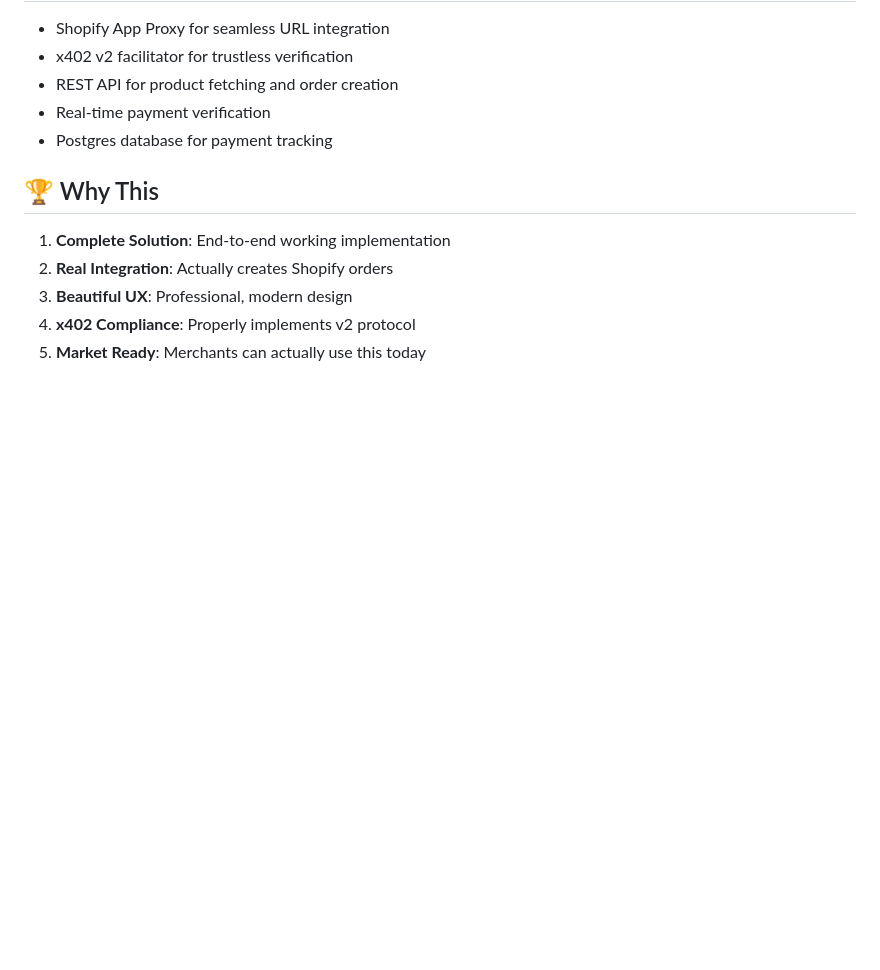
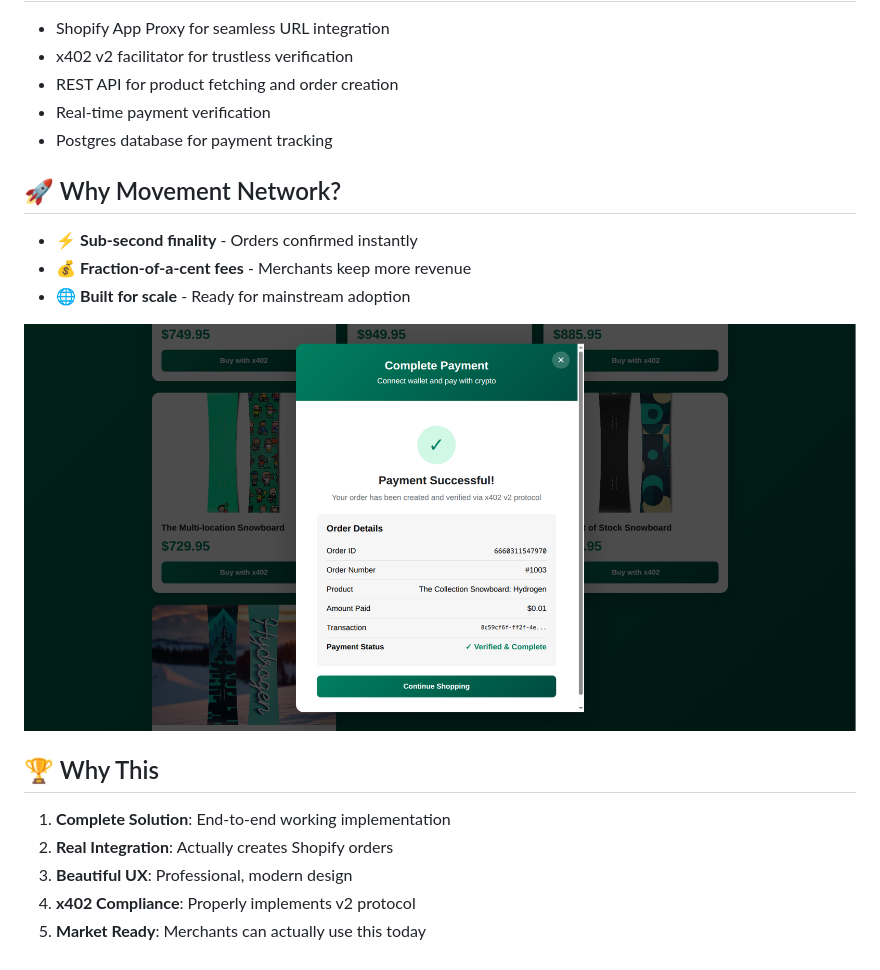
Before and after one commit to ofemeteng/x402-payment-bridge, a Markdown page: README.md, the part around the change printed below. GitHub-like rendering; pictures changed too: public/images/success.png (added); blank space fills up the shorter version.

```diff
--- a/README.md
+++ b/README.md
@@ -56,6 +58,14 @@ A Shopify app that bridges Web2 commerce with Web3 payments using the x402 v2 pr
 - Real-time payment verification
 - Postgres database for payment tracking
 
+## 🚀 Why Movement Network?
+
+- ⚡ **Sub-second finality** - Orders confirmed instantly
+- 💰 **Fraction-of-a-cent fees** - Merchants keep more revenue
+- 🌐 **Built for scale** - Ready for mainstream adoption
+
+![x402 Shopify App](./public/images/success.png)
+
 ## 🏆 Why This
 1. **Complete Solution**: End-to-end working implementation
 2. **Real Integration**: Actually creates Shopify orders
```
Also changed, not shown: other parts of README.md (+5 -3 lines), public/images/storefront.png, public/images/x402-shopify-admin.png, public/images/x402-shopify.png (deleted), 6 other files.
